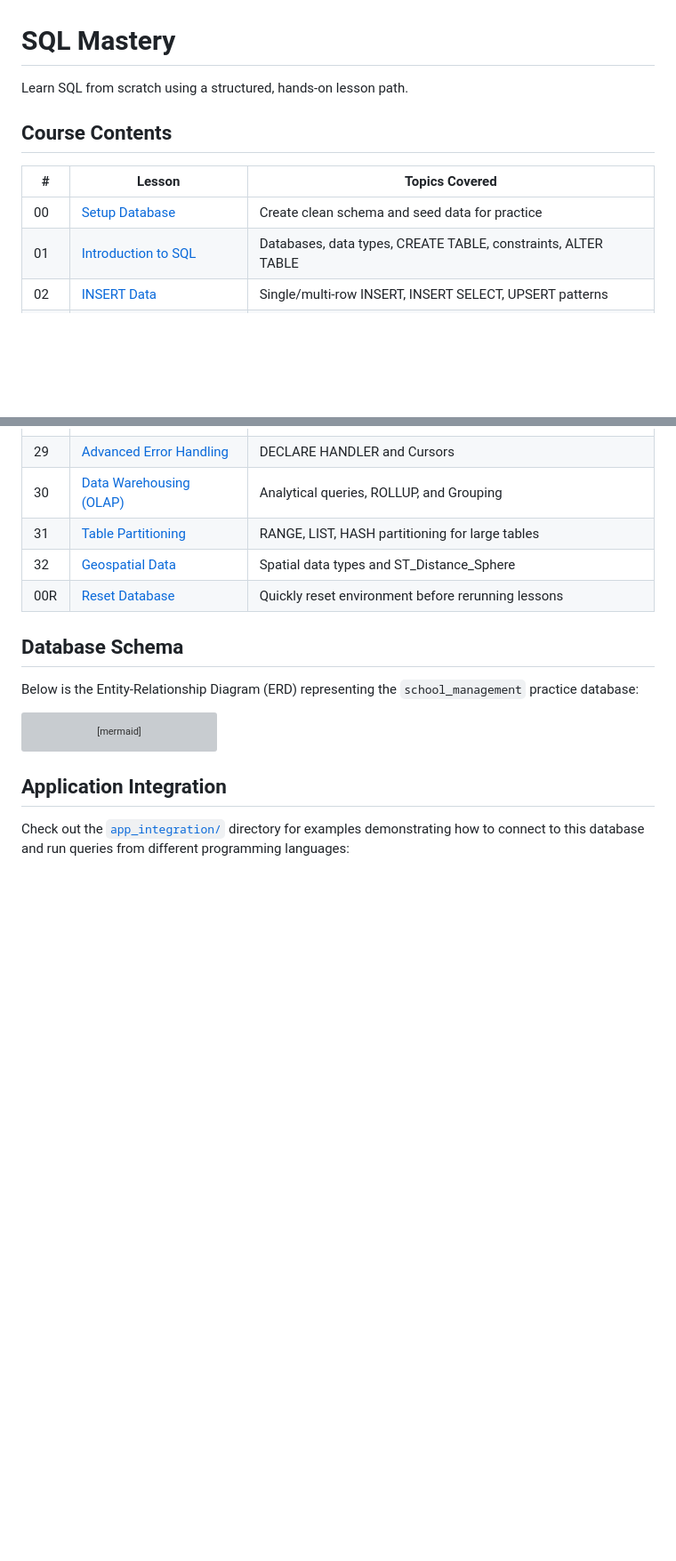
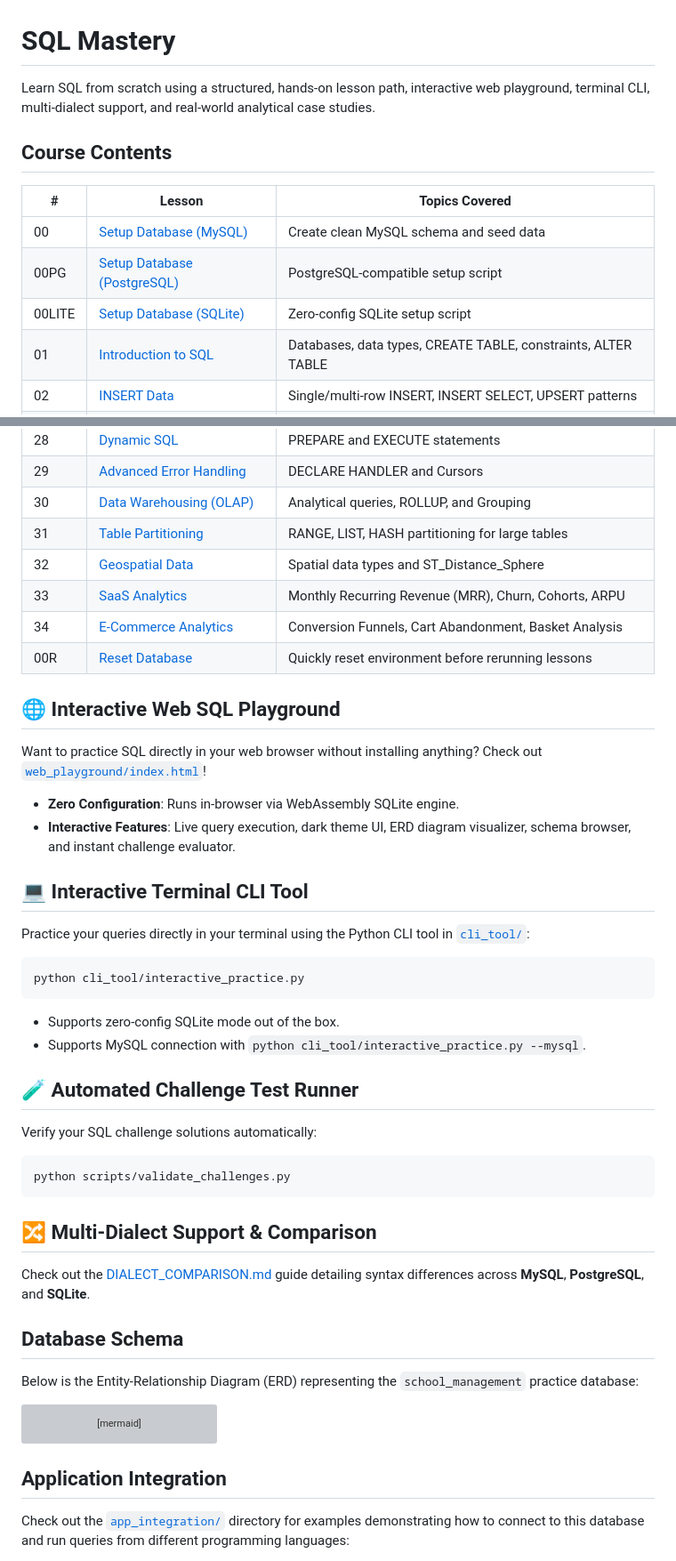
Before and after one commit to RangeshPandianPT/SQL_Mastery, a Markdown page: README.md, 2 parts joined by grey strips. Shown at 89% size. GitHub-like rendering; blank space fills up the shorter version; grey boxes are pictures that could not be loaded.

Commit message:
docs: update README with Web Playground, CLI tools, analytics lessons, and CI setup

````diff
--- a/README.md
+++ b/README.md
@@ -1,12 +1,14 @@
 # SQL Mastery
 
-Learn SQL from scratch using a structured, hands-on lesson path.
+Learn SQL from scratch using a structured, hands-on lesson path, interactive web playground, terminal CLI, multi-dialect support, and real-world analytical case studies.
 
 ## Course Contents
 
 | # | Lesson | Topics Covered |
 |---|--------|----------------|
-| 00 | [Setup Database](00_Setup_Database.sql) | Create clean schema and seed data for practice |
+| 00 | [Setup Database (MySQL)](00_Setup_Database.sql) | Create clean MySQL schema and seed data |
+| 00PG | [Setup Database (PostgreSQL)](00_Setup_Database_PostgreSQL.sql) | PostgreSQL-compatible setup script |
+| 00LITE | [Setup Database (SQLite)](00_Setup_Database_SQLite.sql) | Zero-config SQLite setup script |
 | 01 | [Introduction to SQL](01_Introduction_to_SQL.sql) | Databases, data types, CREATE TABLE, constraints, ALTER TABLE |
 | 02 | [INSERT Data](02_INSERT_Data.sql) | Single/multi-row INSERT, INSERT SELECT, UPSERT patterns |
 | 03 | [SELECT Queries](03_SELECT_Queries.sql) | SELECT, filtering, aliases, sorting, limits |
@@ -41,7 +43,35 @@ Learn SQL from scratch using a structured, hands-on lesson path.
 | 30 | [Data Warehousing (OLAP)](30_Data_Warehousing.sql) | Analytical queries, ROLLUP, and Grouping |
 | 31 | [Table Partitioning](31_Table_Partitioning.sql) | RANGE, LIST, HASH partitioning for large tables |
 | 32 | [Geospatial Data](32_Geospatial_Data.sql) | Spatial data types and ST_Distance_Sphere |
+| 33 | [SaaS Analytics](33_SaaS_Analytics.sql) | Monthly Recurring Revenue (MRR), Churn, Cohorts, ARPU |
+| 34 | [E-Commerce Analytics](34_Ecommerce_Funnel_Analytics.sql) | Conversion Funnels, Cart Abandonment, Basket Analysis |
 | 00R | [Reset Database](00_Reset_Database.sql) | Quickly reset environment before rerunning lessons |
+
+## 🌐 Interactive Web SQL Playground
+
+Want to practice SQL directly in your web browser without installing anything? Check out [`web_playground/index.html`](web_playground/index.html)!
+- **Zero Configuration**: Runs in-browser via WebAssembly SQLite engine.
+- **Interactive Features**: Live query execution, dark theme UI, ERD diagram visualizer, schema browser, and instant challenge evaluator.
+
+## 💻 Interactive Terminal CLI Tool
+
+Practice your queries directly in your terminal using the Python CLI tool in [`cli_tool/`](cli_tool/):
+```bash
+python cli_tool/interactive_practice.py
+```
+- Supports zero-config SQLite mode out of the box.
+- Supports MySQL connection with `python cli_tool/interactive_practice.py --mysql`.
+
+## 🧪 Automated Challenge Test Runner
+
+Verify your SQL challenge solutions automatically:
+```bash
+python scripts/validate_challenges.py
+```
+
+## 🔀 Multi-Dialect Support & Comparison
+
+Check out the [DIALECT_COMPARISON.md](DIALECT_COMPARISON.md) guide detailing syntax differences across **MySQL**, **PostgreSQL**, and **SQLite**.
 
 ## Database Schema
 
````
Also changed, not shown: other parts of README.md (+0 -59 lines).
